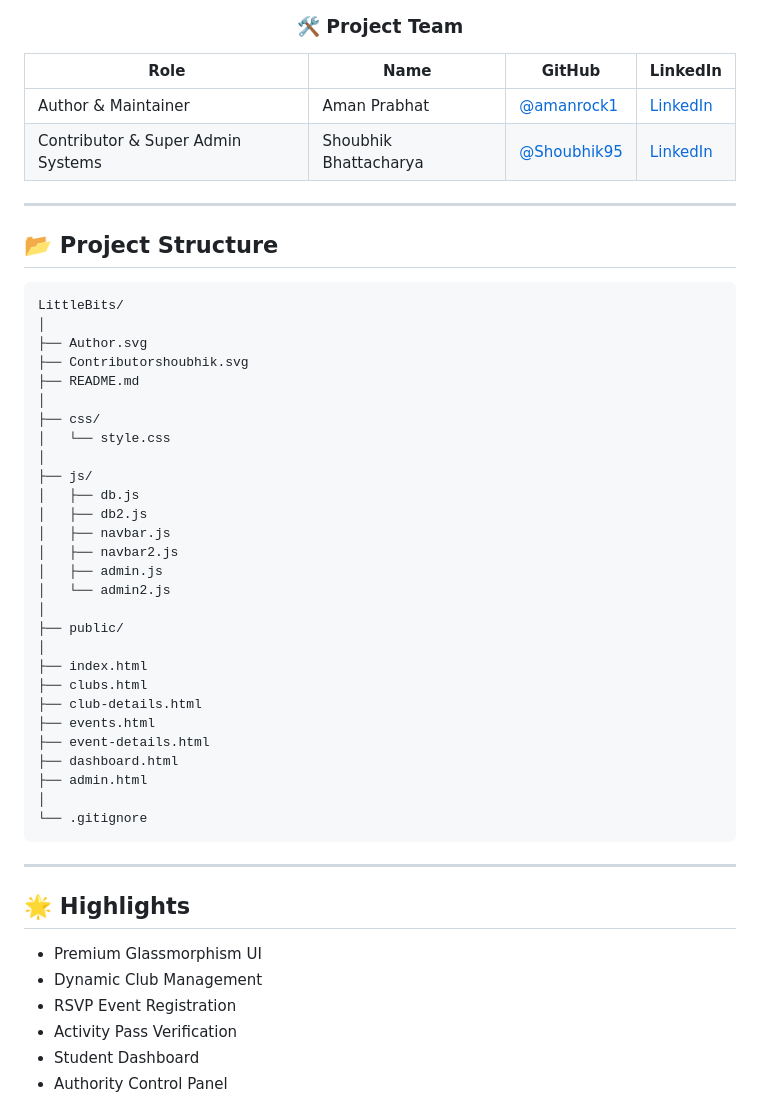
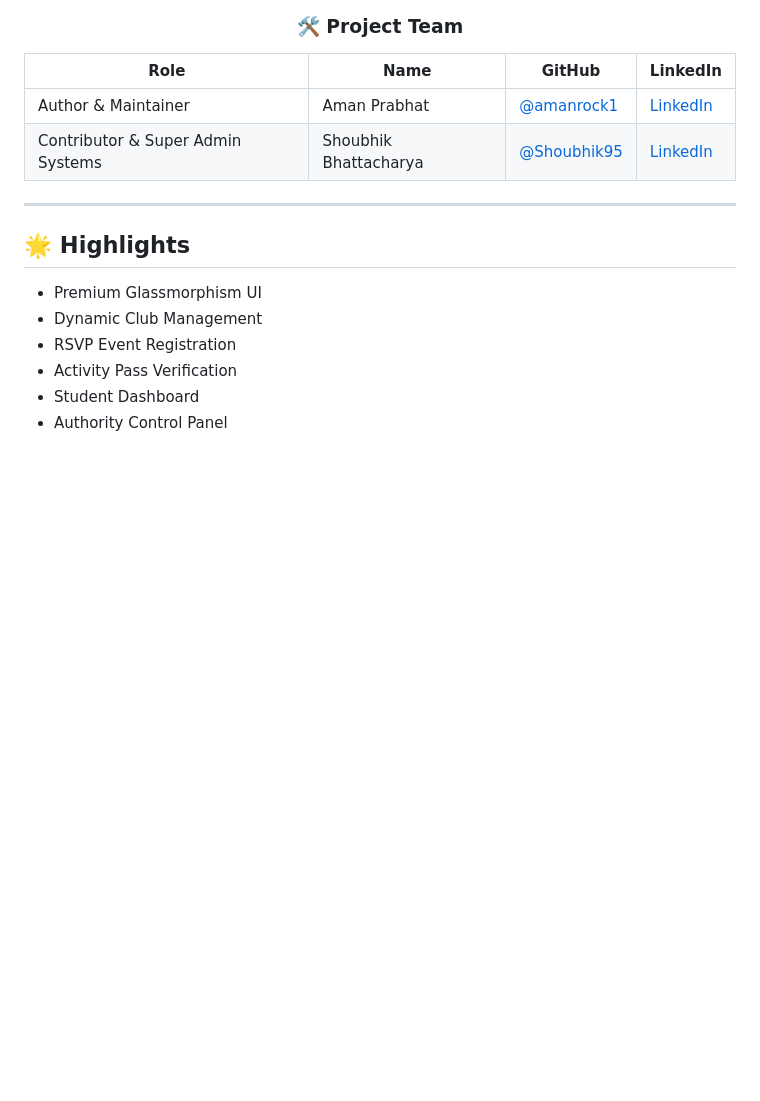
Before and after one commit to amanrock1/LittleBits, a Markdown page: README.md, the part around the change. GitHub-like rendering; blank space fills up the shorter version.

````diff
--- a/README.md
+++ b/README.md
@@ -148,40 +148,6 @@ LittleBits/
 
 ---
 
-## 📂 Project Structure
-
-```text
-LittleBits/
-│
-├── Author.svg
-├── Contributorshoubhik.svg
-├── README.md
-│
-├── css/
-│   └── style.css
-│
-├── js/
-│   ├── db.js
-│   ├── db2.js
-│   ├── navbar.js
-│   ├── navbar2.js
-│   ├── admin.js
-│   └── admin2.js
-│
-├── public/
-│
-├── index.html
-├── clubs.html
-├── club-details.html
-├── events.html
-├── event-details.html
-├── dashboard.html
-├── admin.html
-│
-└── .gitignore
-```
-
----
 
 ## 🌟 Highlights
 
````
